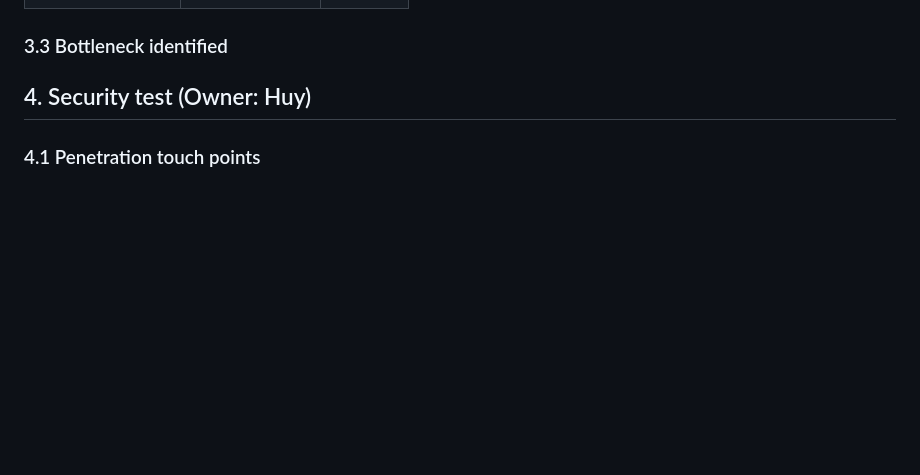
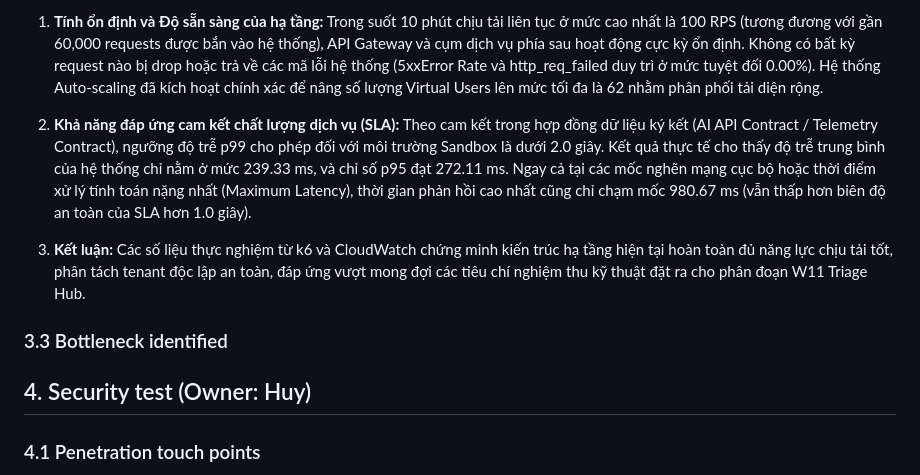
Before and after one commit to X-BRAIN-CDO-09/Triage-Hub, a Markdown page: docs/reports/07_test_eval_report.md, the part around the change printed below. Drawn GitHub-style; blank space fills up the shorter version.

```diff
--- a/docs/reports/07_test_eval_report.md
+++ b/docs/reports/07_test_eval_report.md
@@ -47,3 +80,9 @@
+1. **Tính ổn định và Độ sẵn sàng của hạ tầng:** Trong suốt 10 phút chịu tải liên tục ở mức cao nhất là 100 RPS (tương đương với gần 60,000 requests được bắn vào hệ thống), API Gateway và cụm dịch vụ phía sau hoạt động cực kỳ ổn định. Không có bất kỳ request nào bị drop hoặc trả về các mã lỗi hệ thống (5xxError Rate và http_req_failed duy trì ở mức tuyệt đối 0.00%). Hệ thống Auto-scaling đã kích hoạt chính xác để nâng số lượng Virtual Users lên mức tối đa là 62 nhằm phân phối tải diện rộng.
+
+2. **Khả năng đáp ứng cam kết chất lượng dịch vụ (SLA):**
+   Theo cam kết trong hợp đồng dữ liệu ký kết (AI API Contract / Telemetry Contract), ngưỡng độ trễ p99 cho phép đối với môi trường Sandbox là dưới 2.0 giây. Kết quả thực tế cho thấy độ trễ trung bình của hệ thống chỉ nằm ở mức 239.33 ms, và chỉ số p95 đạt 272.11 ms. Ngay cả tại các mốc nghẽn mạng cục bộ hoặc thời điểm xử lý tính toán nặng nhất (Maximum Latency), thời gian phản hồi cao nhất cũng chỉ chạm mốc 980.67 ms (vẫn thấp hơn biên độ an toàn của SLA hơn 1.0 giây).
+
+3. **Kết luận:** Các số liệu thực nghiệm từ k6 và CloudWatch chứng minh kiến trúc hạ tầng hiện tại hoàn toàn đủ năng lực chịu tải tốt, phân tách tenant độc lập an toàn, đáp ứng vượt mong đợi các tiêu chí nghiệm thu kỹ thuật đặt ra cho phân đoạn W11 Triage Hub.
 ### 3.3 Bottleneck identified
 
 <!-- DB connection pool? AI engine throttle? Compute? -->
```
Also changed, not shown: other parts of docs/reports/07_test_eval_report.md (+40 -7 lines), docs/assets/UTandIT.png (added), docs/assets/k6loadtest.png (added), docs/assets/loadtestkq.png (added), 5 other files.
